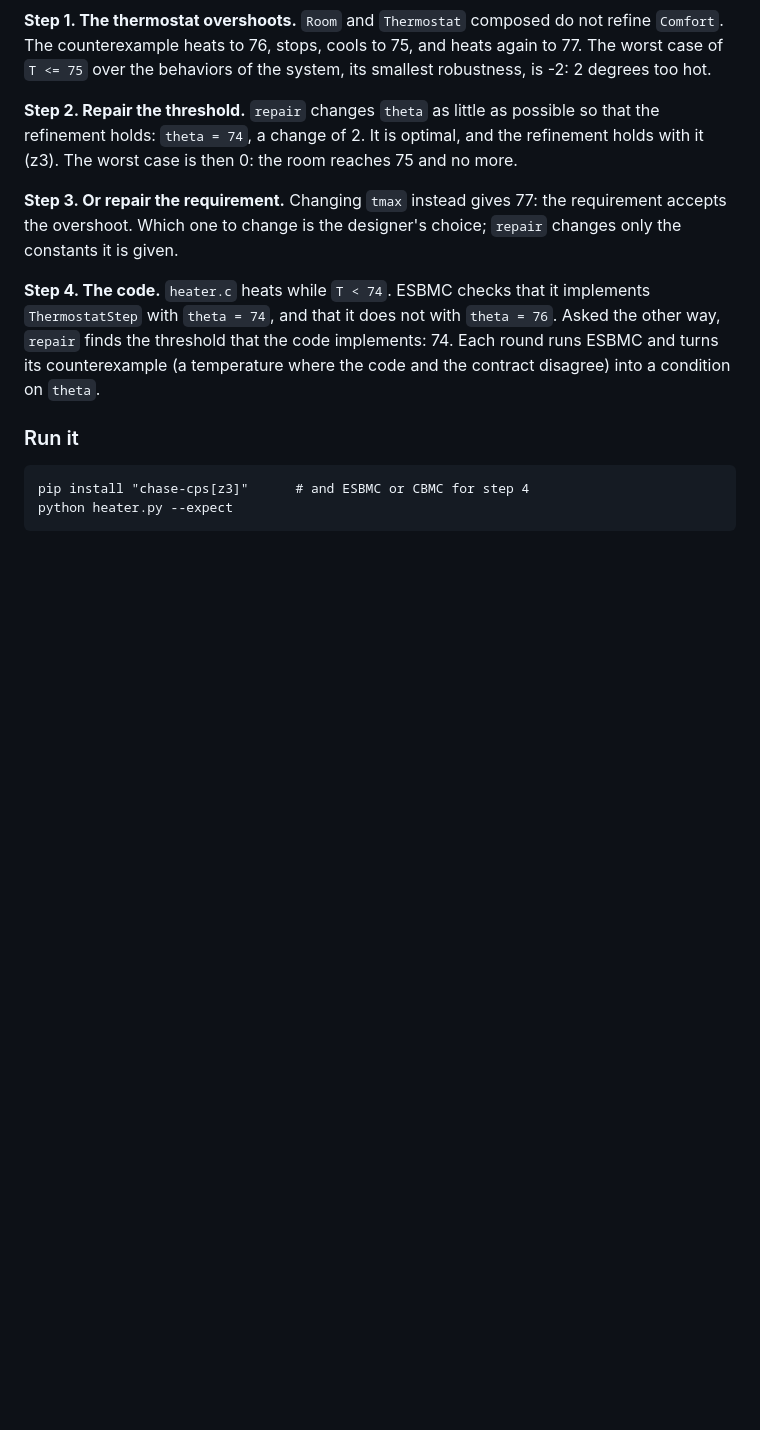
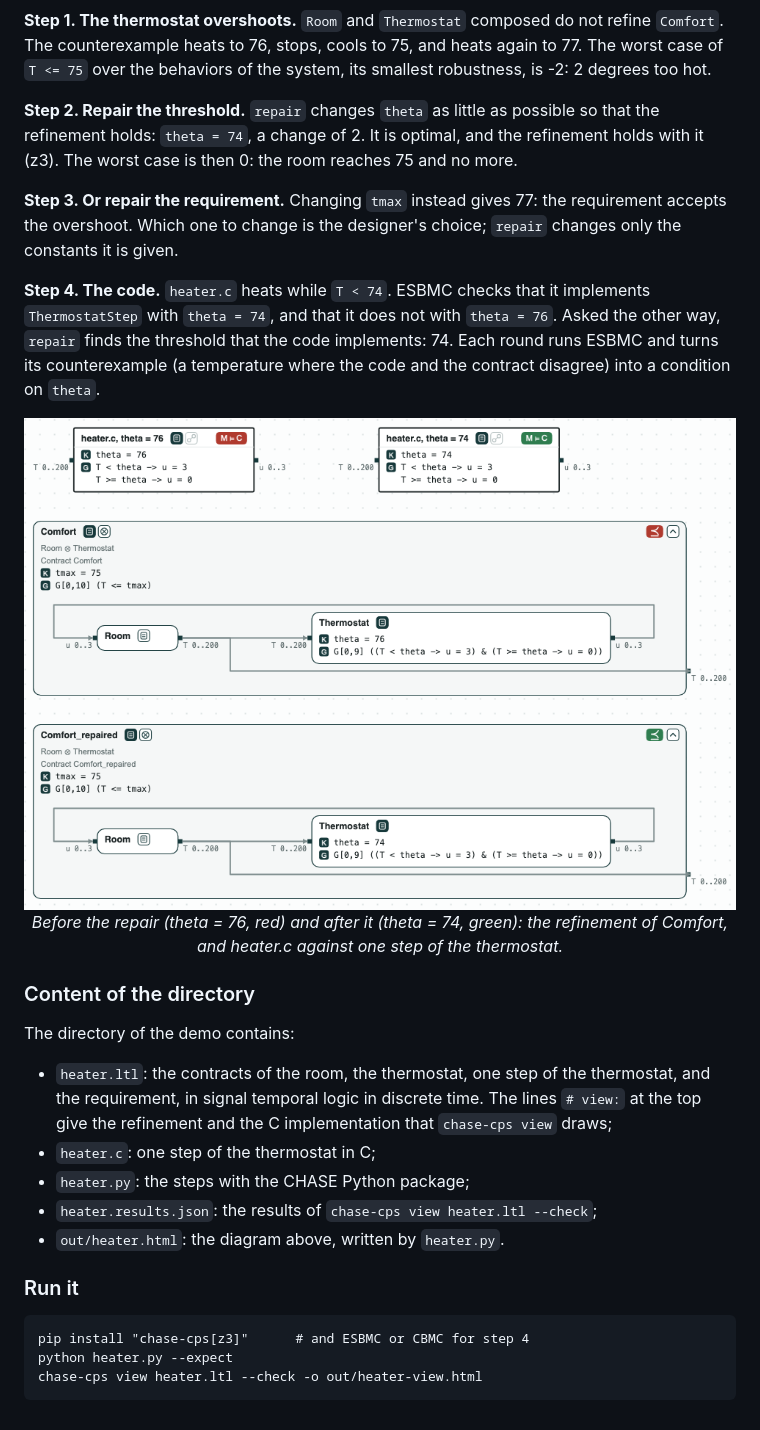
Before and after one commit to chase-cps/demos, a Markdown page: Heater/Heater.md, the part around the change. GitHub-like rendering; pictures changed too: Heater/images/before-and-after-repair.png (added); blank space fills up the shorter version.

````diff
--- a/Heater/Heater.md
+++ b/Heater/Heater.md
@@ -41,9 +41,27 @@ code implements: 74. Each round runs ESBMC and turns its counterexample (a
 temperature where the code and the contract disagree) into a condition on
 `theta`.
 
+<p align="center">
+  <img src="images/before-and-after-repair.png" alt="Before the repair (theta = 76, red) and after it (theta = 74, green): the refinement of Comfort, and heater.c against one step of the thermostat">
+  <br>
+  <em>Before the repair (theta = 76, red) and after it (theta = 74, green): the refinement of Comfort, and heater.c against one step of the thermostat.</em>
+</p>
+
+### Content of the directory
+The directory of the demo contains:
+- `heater.ltl`: the contracts of the room, the thermostat, one step of the
+  thermostat, and the requirement, in signal temporal logic in discrete
+  time. The lines `# view:` at the top give the refinement and the C
+  implementation that `chase-cps view` draws;
+- `heater.c`: one step of the thermostat in C;
+- `heater.py`: the steps with the CHASE Python package;
+- `heater.results.json`: the results of `chase-cps view heater.ltl --check`;
+- `out/heater.html`: the diagram above, written by `heater.py`.
+
 ### Run it
 
 ```
 pip install "chase-cps[z3]"      # and ESBMC or CBMC for step 4
 python heater.py --expect
+chase-cps view heater.ltl --check -o out/heater-view.html
 ```
````
Also changed, not shown: Braking/Braking.md (+26 -8 lines), Deadline/Deadline.md (+16 -0 lines), Braking/images/before-and-after-repair.png (added), Deadline/images/before-and-after-repair.png (added), 12 other files.
